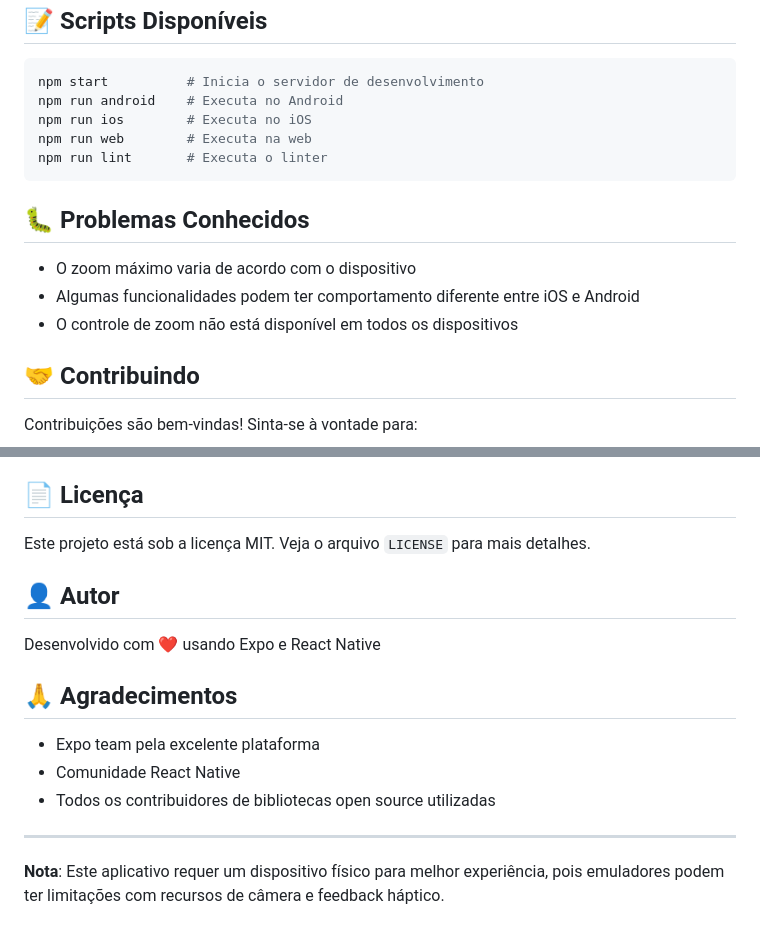
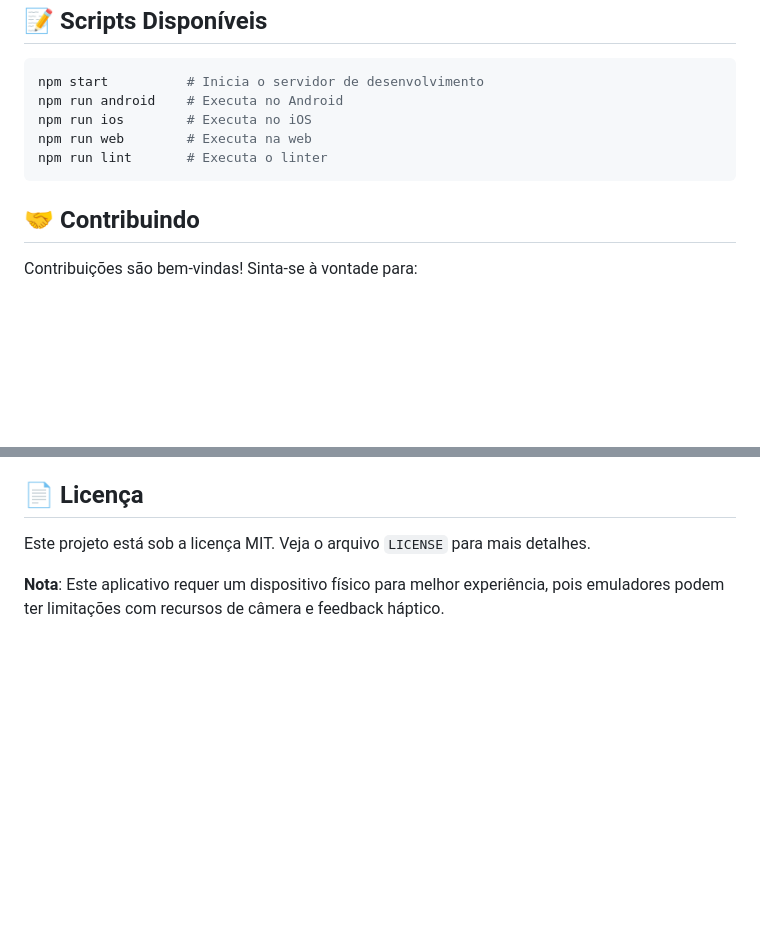
Before and after one commit to Gwin14/Komorebi, a Markdown page: README.md, 2 parts joined by grey strips. Drawn GitHub-style; blank space fills up the shorter version.

Commit message:
docs: atualização do README

````diff
--- a/README.md
+++ b/README.md
@@ -135,12 +137,6 @@ npm run web        # Executa na web
 npm run lint       # Executa o linter
 ```
 
-## 🐛 Problemas Conhecidos
-
-- O zoom máximo varia de acordo com o dispositivo
-- Algumas funcionalidades podem ter comportamento diferente entre iOS e Android
-- O controle de zoom não está disponível em todos os dispositivos
-
 ## 🤝 Contribuindo
 
 Contribuições são bem-vindas! Sinta-se à vontade para:
@@ -154,16 +150,4 @@ Contribuições são bem-vindas! Sinta-se à vontade para:
 
 Este projeto está sob a licença MIT. Veja o arquivo `LICENSE` para mais detalhes.
 
-## 👤 Autor
-
-Desenvolvido com ❤️ usando Expo e React Native
-
-## 🙏 Agradecimentos
-
-- Expo team pela excelente plataforma
-- Comunidade React Native
-- Todos os contribuidores de bibliotecas open source utilizadas
-
----
-
 **Nota**: Este aplicativo requer um dispositivo físico para melhor experiência, pois emuladores podem ter limitações com recursos de câmera e feedback háptico.
````
Also changed, not shown: other parts of README.md (+4 -2 lines).
